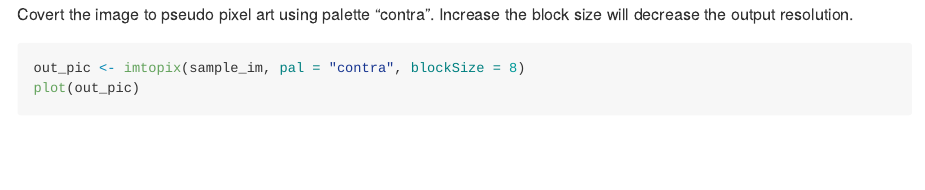
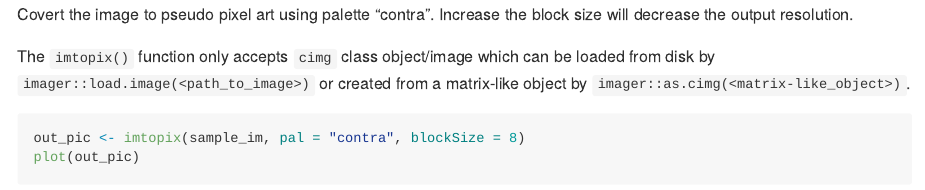
Before and after one commit to TengMCing/im2pix, an R Markdown document (README.Rmd): the page in a window 1100 px wide, from 940 px down. The pictures show the output file README.md that the author committed with the source, drawn offline in the style of GitHub; badge pictures from the web are left out.

Commit message:
update readme

````diff
--- a/README.Rmd
+++ b/README.Rmd
@@ -44,6 +44,9 @@ plot(sample_im)
 
 Covert the image to pseudo pixel art using palette "contra". Increase the block size will decrease the output resolution.
 
+The `imtopix()` function only accepts `cimg` class object/image which can be loaded from disk by `imager::load.image(<path_to_image>)` or created from a matrix-like object by `imager::as.cimg(<matrix-like_object>)`.
+
+
 ```{r}
 out_pic <- imtopix(sample_im, pal = "contra", blockSize = 8)
 plot(out_pic)
````
Also changed, not shown: README.md, docs/pkgdown.yml, 1 other file.
